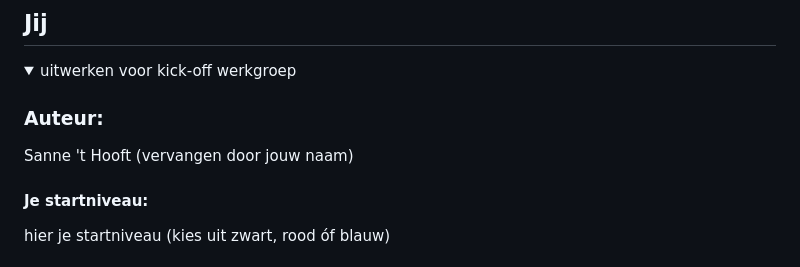
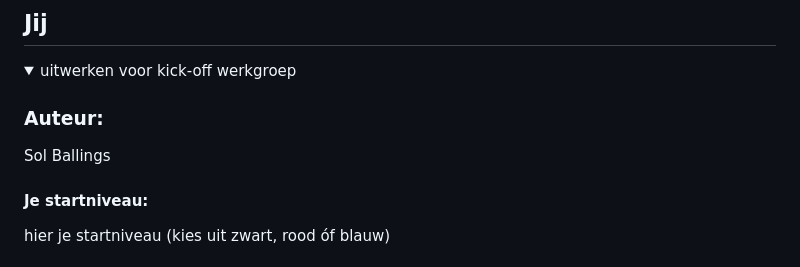
Before and after one commit to solballings/FEDsolballings, a Markdown page: README.md, the part around the change. GitHub-like rendering.

```diff
--- a/README.md
+++ b/README.md
@@ -16,7 +16,7 @@ Nb. Door *open* toe te voegen aan een *details* element kun je deze standaard op
   <summary>uitwerken voor kick-off werkgroep</summary>
 
   ### Auteur:
-  Sanne 't Hooft (vervangen door jouw naam)
+  Sol Ballings
 
   #### Je startniveau:
   hier je startniveau (kies uit zwart, rood óf blauw)
```
